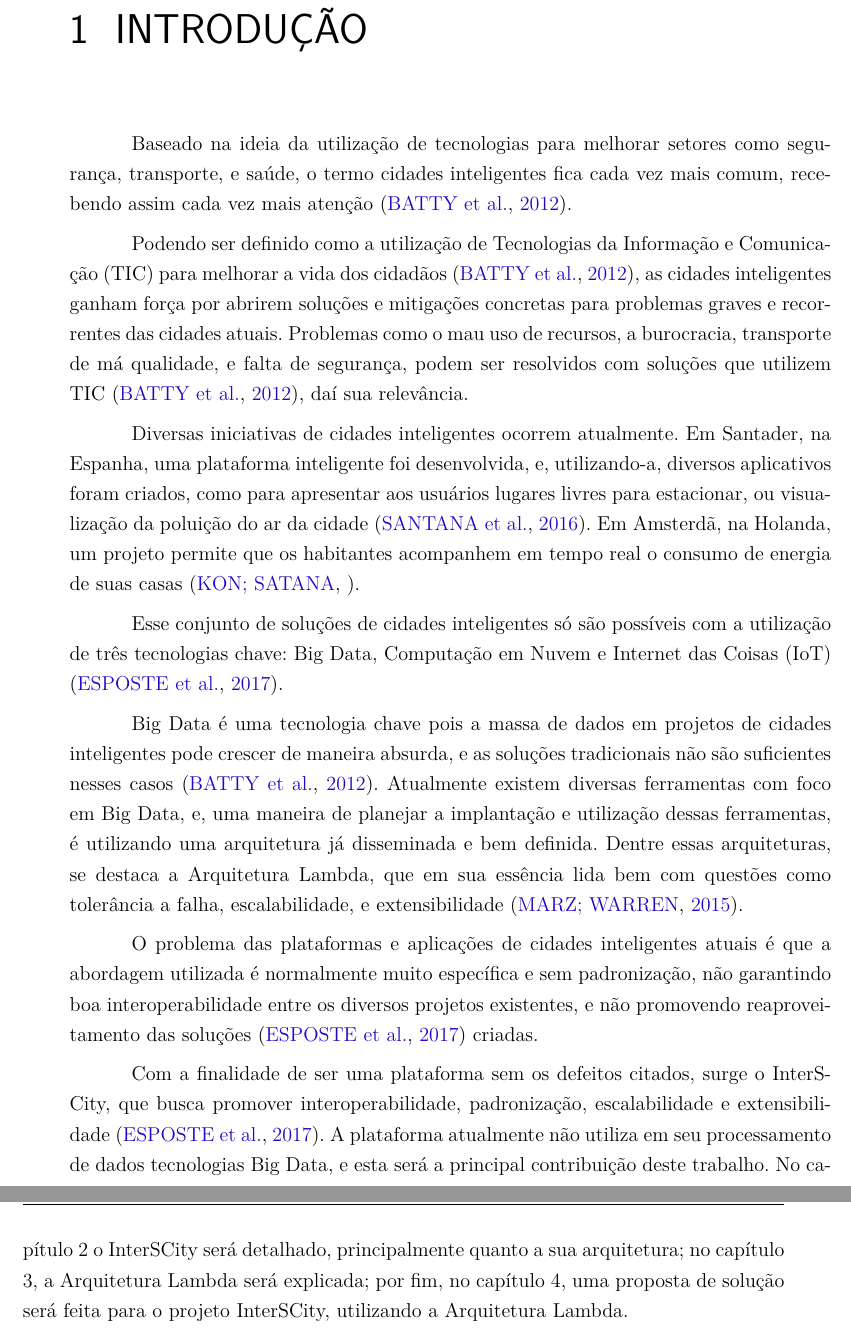
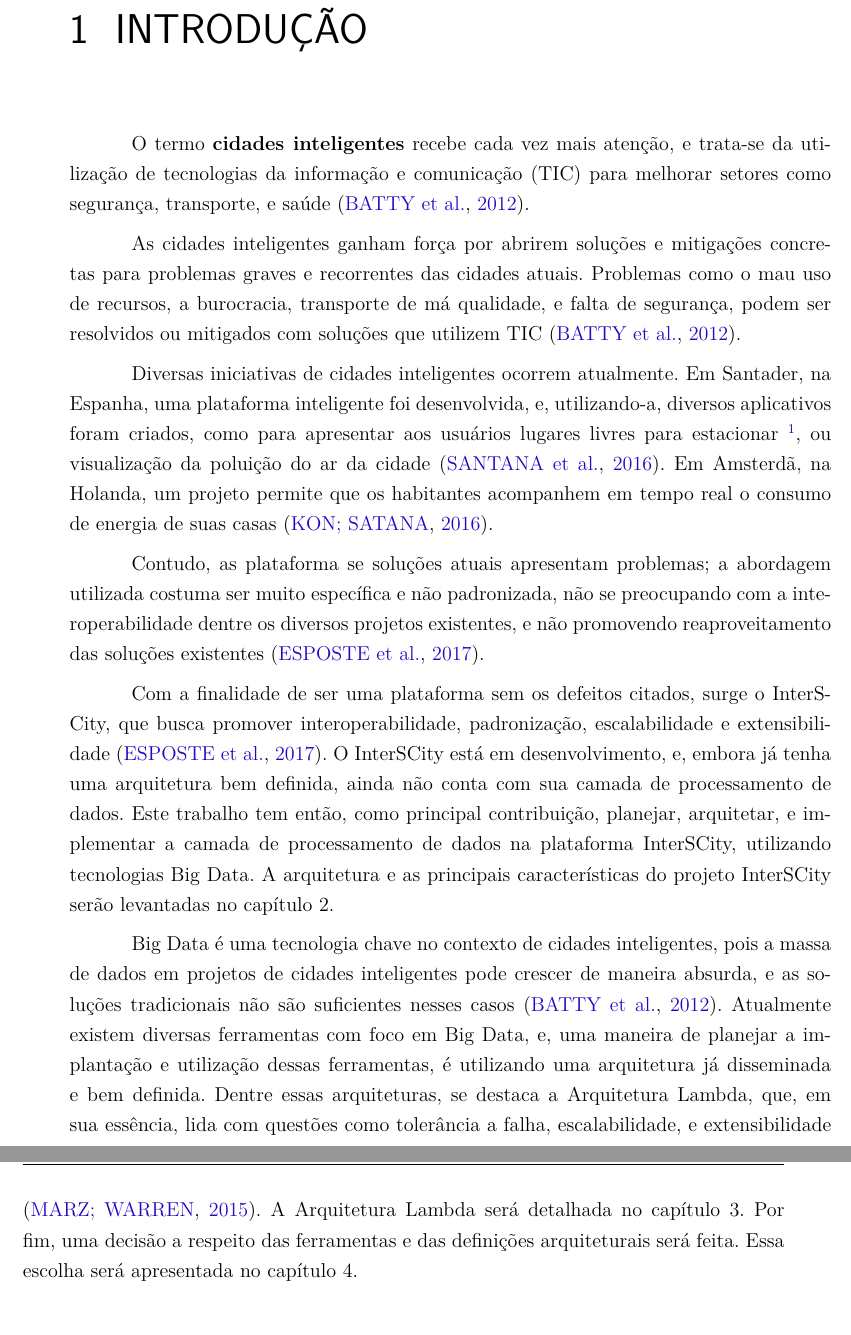
Before and after one commit to fga-unb/template-latex-tcc, a LaTeX thesis (tcc.tex, which reads editaveis/1_introducao.tex): two parts of pages 29 and 30 of 53, joined at a grey line, cut so that both start at the same text. Compiled offline with pdfLaTeX.

Commit message:
Enhances introduction
Signed-off-by: Dylan Guedes <djmgguedes@gmail.com>

```diff
--- a/editaveis/1_introducao.tex
+++ b/editaveis/1_introducao.tex
@@ -1,52 +1,47 @@
 \chapter[INTRODUÇÃO]{INTRODUÇÃO}
 
-% \addcontentsline{toc}{chapter}{Introdução}
+O termo \textbf{cidades inteligentes} recebe cada vez mais atenção, e trata-se
+da utilização de tecnologias da informação e comunicação (TIC) para melhorar
+setores como segurança, transporte, e saúde \cite{batty2012smart}.
 
-%TODO: falar sobre processamento de dados em cidades inteligentes
-
-Baseado na ideia da utilização de tecnologias para melhorar setores como
-segurança, transporte, e saúde, o termo cidades inteligentes fica cada vez
-mais comum, recebendo assim cada vez mais atenção \cite{batty2012smart}.
-
-Podendo ser definido como a utilização de Tecnologias da Informação e
-Comunicação (TIC) para melhorar a vida dos cidadãos \cite{batty2012smart},
-as cidades inteligentes ganham força por abrirem soluções e mitigações
+As cidades inteligentes ganham força por abrirem soluções e mitigações
 concretas para problemas graves e recorrentes das cidades atuais. Problemas
 como o mau uso de recursos, a burocracia, transporte de má qualidade,
-e falta de segurança, podem ser resolvidos com soluções que utilizem TIC
-\cite{batty2012smart}, daí sua relevância.
+e falta de segurança, podem ser resolvidos ou mitigados com soluções que
+utilizem TIC \cite{batty2012smart}.
 
 Diversas iniciativas de cidades inteligentes ocorrem atualmente. Em Santader,
 na Espanha, uma plataforma inteligente foi desenvolvida, e, utilizando-a,
 diversos aplicativos foram criados, como para apresentar aos usuários lugares
-livres para estacionar, ou visualização da poluição do ar da
-cidade \cite{santana2016software}. Em Amsterdã, na Holanda, um projeto permite
-que os habitantes acompanhem em tempo real o consumo de energia de suas
-casas \cite{kon2016}.
+livres para estacionar
+\footnote{\url{smartsantander.eu/wiki/index.php/Mitos/Mitos}}, ou visualização
+da poluição do ar da cidade \cite{santana2016software}. Em Amsterdã, na Holanda,
+um projeto permite que os habitantes acompanhem em tempo real o consumo de
+energia de suas casas \cite{kon2016}.
 
-Esse conjunto de soluções de cidades inteligentes só são possíveis com a
-utilização de três tecnologias chave: Big Data, Computação em Nuvem e Internet
-das Coisas (IoT) \cite{delesposte2017}.
-
-Big Data é uma tecnologia chave pois a massa de dados em projetos de cidades
-inteligentes pode crescer de maneira absurda, e as soluções tradicionais não
-são suficientes nesses casos \cite{batty2012smart}. Atualmente existem diversas
-ferramentas com foco em Big Data, e, uma maneira de planejar a implantação
-e utilização dessas ferramentas, é utilizando uma arquitetura já disseminada e
-bem definida. Dentre essas arquiteturas, se destaca a Arquitetura Lambda, que
-em sua essência lida bem com questões como tolerância a falha, escalabilidade,
-e extensibilidade \cite{marz2015}.
-
-O problema das plataformas e aplicações de cidades inteligentes atuais é que
-a abordagem utilizada é normalmente muito específica e sem padronização,
-não garantindo boa interoperabilidade entre os diversos projetos existentes, e
-não promovendo reaproveitamento das soluções \cite{delesposte2017} criadas.
+Contudo, as plataforma se soluções atuais apresentam problemas; a abordagem
+utilizada costuma ser muito específica e não padronizada, não se preocupando
+com a interoperabilidade dentre os diversos projetos existentes, e não
+promovendo reaproveitamento das soluções existentes \cite{delesposte2017}.
 
 Com a finalidade de ser uma plataforma sem os defeitos citados, surge o
-InterSCity, que busca promover interoperabilidade, padronização, escalabilidade
-e extensibilidade \cite{delesposte2017}. A plataforma atualmente não utiliza
-em seu processamento de dados tecnologias Big Data, e esta será a principal
-contribuição deste trabalho. No capítulo 2 o InterSCity será detalhado,
-principalmente quanto a sua arquitetura; no capítulo 3, a Arquitetura Lambda
-será explicada; por fim, no capítulo 4, uma proposta de solução será feita
-para o projeto InterSCity, utilizando a Arquitetura Lambda.
+InterSCity, que busca promover interoperabilidade, padronização,
+escalabilidade e extensibilidade \cite{delesposte2017}. O InterSCity está em
+desenvolvimento, e, embora já tenha uma arquitetura bem definida, ainda não
+conta com sua camada de processamento de dados. Este trabalho tem então, como
+principal contribuição, planejar, arquitetar, e implementar a camada de
+processamento de dados na plataforma InterSCity, utilizando tecnologias Big
+Data. A arquitetura e as principais características do projeto InterSCity serão
+levantadas no capítulo 2.
+
+Big Data é uma tecnologia chave no contexto de cidades inteligentes, pois a
+massa de dados em projetos de cidades inteligentes pode crescer de maneira
+absurda, e as soluções tradicionais não são suficientes nesses
+casos \cite{batty2012smart}. Atualmente existem diversas ferramentas com foco
+em Big Data, e, uma maneira de planejar a implantação e utilização dessas
+ferramentas, é utilizando uma arquitetura já disseminada e bem definida.
+Dentre essas arquiteturas, se destaca a Arquitetura Lambda, que, em sua
+essência, lida com questões como tolerância a falha, escalabilidade, e
+extensibilidade \cite{marz2015}. A Arquitetura Lambda será detalhada no
+capítulo 3. Por fim, uma decisão a respeito das ferramentas e das definições
+arquiteturais será feita. Essa escolha será apresentada no capítulo 4.
```
Also changed, not shown: bibliografia.bib (+2 -1 lines).
